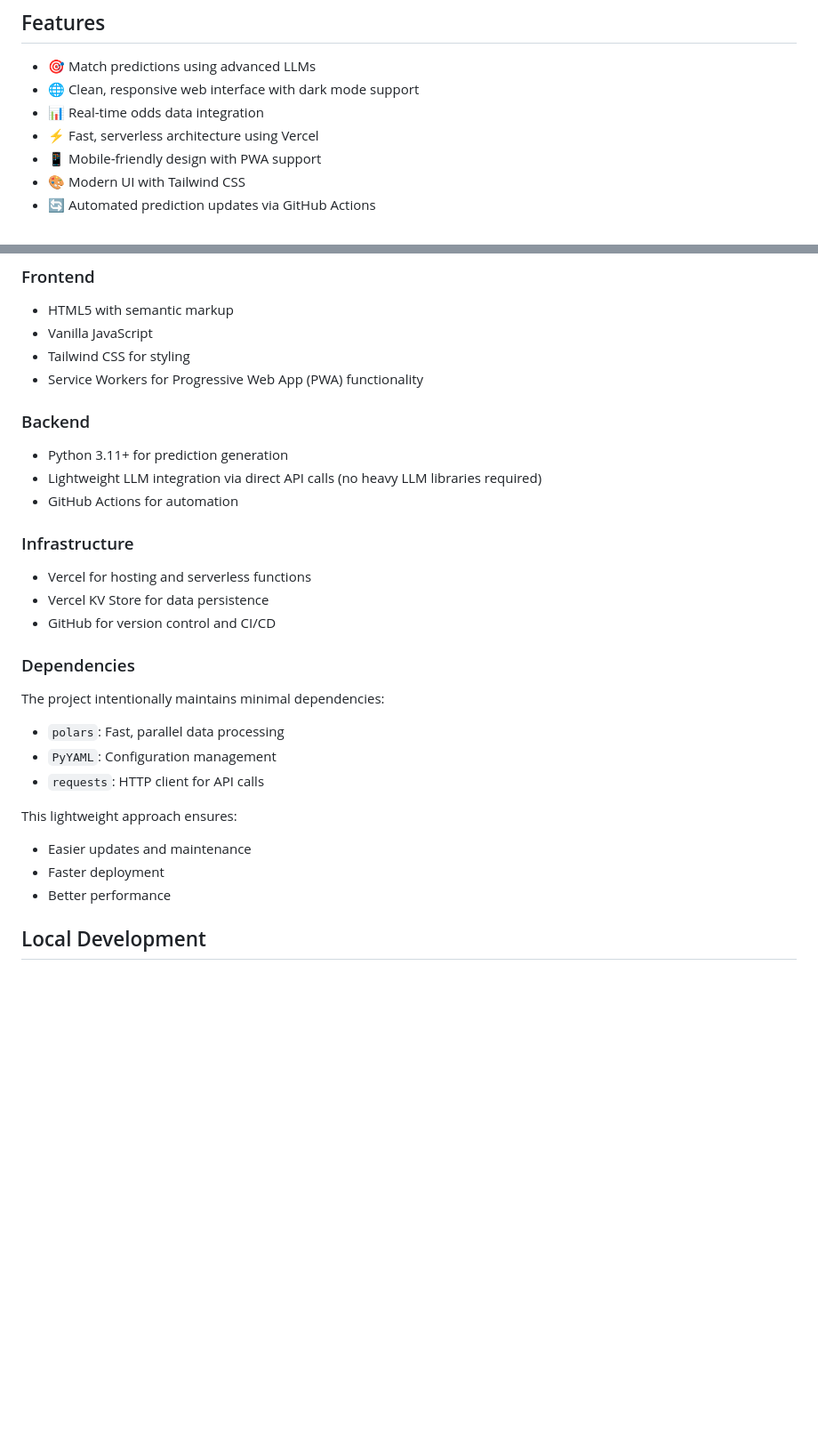
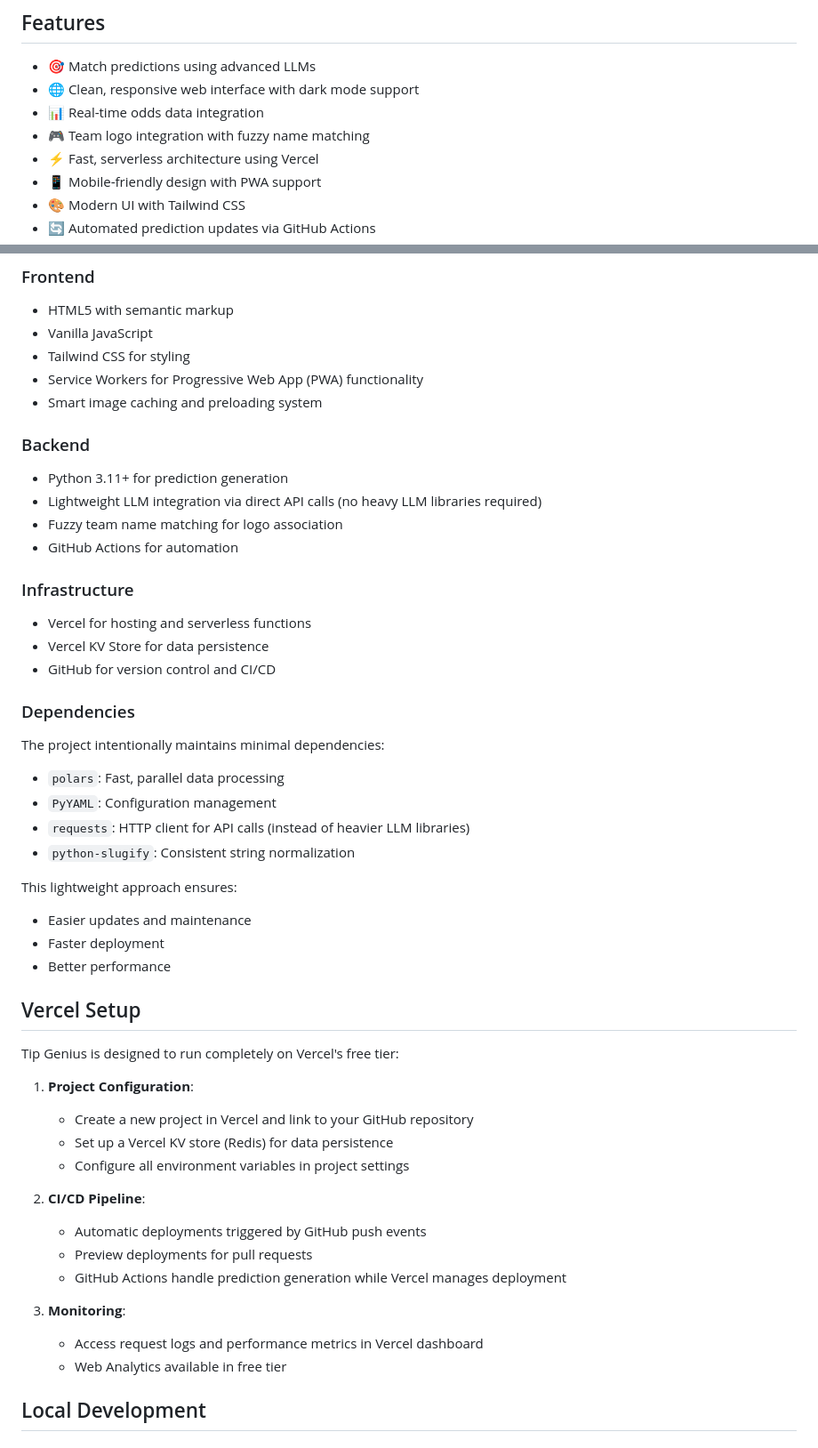
Before and after one commit to thg-muc/tip-genius, a Markdown page: README.md, 2 parts joined by grey strips. Shown: that part at 89% size. GitHub-like rendering; blank space fills up the shorter version.

Commit message:
docs: update README with team logos, credits and Vercel details

```diff
--- a/README.md
+++ b/README.md
@@ -25,6 +25,7 @@ So far, the following LLM families have been successfully tested with Tip Genius
 - 🎯 Match predictions using advanced LLMs
 - 🌐 Clean, responsive web interface with dark mode support
 - 📊 Real-time odds data integration
+- 🎮 Team logo integration with fuzzy name matching
 - ⚡️ Fast, serverless architecture using Vercel
 - 📱 Mobile-friendly design with PWA support
 - 🎨 Modern UI with Tailwind CSS
@@ -39,11 +40,13 @@ So far, the following LLM families have been successfully tested with Tip Genius
 - Vanilla JavaScript
 - Tailwind CSS for styling
 - Service Workers for Progressive Web App (PWA) functionality
+- Smart image caching and preloading system
 
 ### Backend
 
 - Python 3.11+ for prediction generation
 - Lightweight LLM integration via direct API calls (no heavy LLM libraries required)
+- Fuzzy team name matching for logo association
 - GitHub Actions for automation
 
 ### Infrastructure
@@ -58,13 +61,32 @@ The project intentionally maintains minimal dependencies:
 
 - `polars`: Fast, parallel data processing
 - `PyYAML`: Configuration management
-- `requests`: HTTP client for API calls
+- `requests`: HTTP client for API calls (instead of heavier LLM libraries)
+- `python-slugify`: Consistent string normalization
 
 This lightweight approach ensures:
 
 - Easier updates and maintenance
 - Faster deployment
 - Better performance
+
+## Vercel Setup
+
+Tip Genius is designed to run completely on Vercel's free tier:
+
+1. **Project Configuration**:
+   - Create a new project in Vercel and link to your GitHub repository
+   - Set up a Vercel KV store (Redis) for data persistence
+   - Configure all environment variables in project settings
+
+2. **CI/CD Pipeline**:
+   - Automatic deployments triggered by GitHub push events
+   - Preview deployments for pull requests
+   - GitHub Actions handle prediction generation while Vercel manages deployment
+
+3. **Monitoring**:
+   - Access request logs and performance metrics in Vercel dashboard
+   - Web Analytics available in free tier
 
 ## Local Development
 
```
Also changed, not shown: other parts of README.md (+3 -22 lines).
